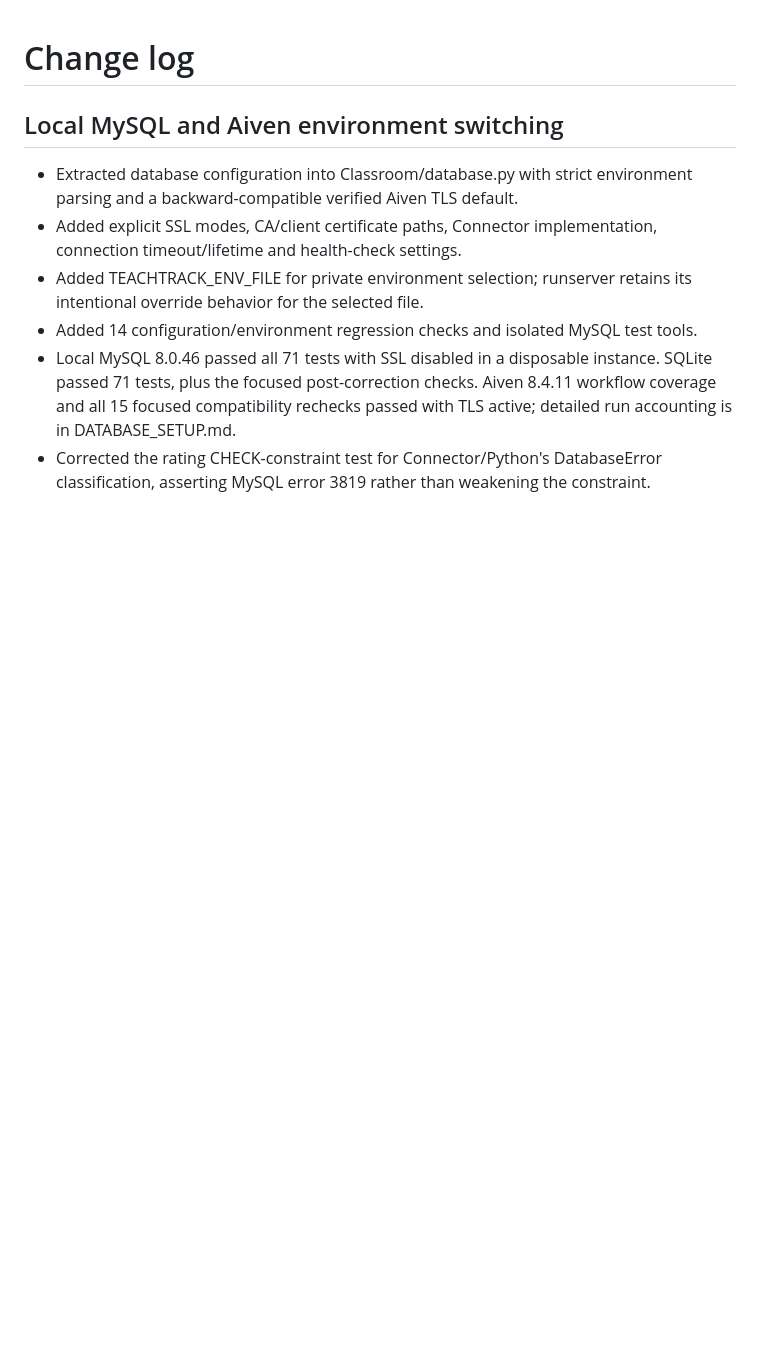
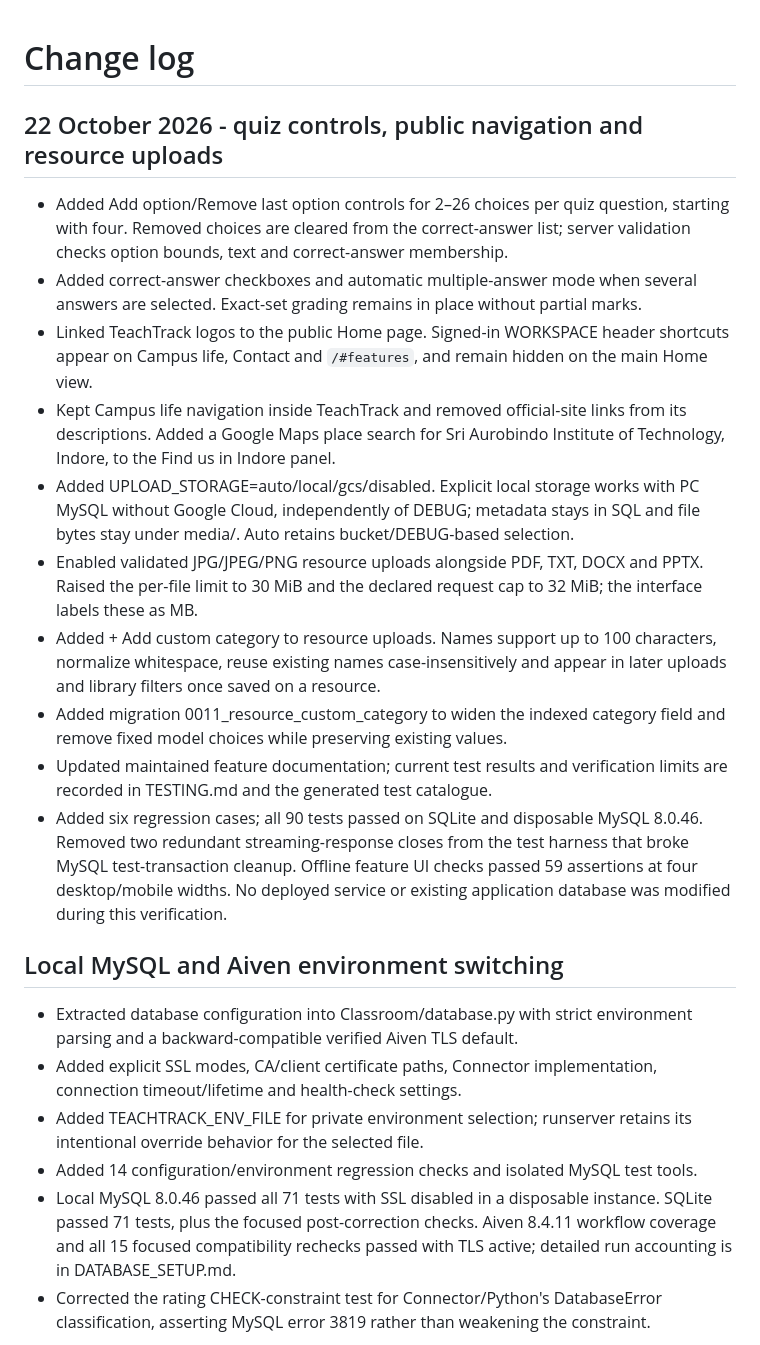
Before and after one commit to Salonipatill/TeachTrack, a Markdown page: docs/CHANGELOG.md, the part around the change. GitHub-like rendering; blank space fills up the shorter version.

Commit message:
Update CHANGELOG.md to document new quiz controls, resource upload enhancements, and feature verification updates

```diff
--- a/docs/CHANGELOG.md
+++ b/docs/CHANGELOG.md
@@ -1,4 +1,36 @@
 # Change log
+
+## 22 October 2026 - quiz controls, public navigation and resource uploads
+
+- Added Add option/Remove last option controls for 2–26 choices per quiz question,
+  starting with four. Removed choices are cleared from the correct-answer list;
+  server validation checks option bounds, text and correct-answer membership.
+- Added correct-answer checkboxes and automatic multiple-answer mode when several
+  answers are selected. Exact-set grading remains in place without partial marks.
+- Linked TeachTrack logos to the public Home page. Signed-in WORKSPACE header
+  shortcuts appear on Campus life, Contact and `/#features`, and remain hidden on
+  the main Home view.
+- Kept Campus life navigation inside TeachTrack and removed official-site links
+  from its descriptions. Added a Google Maps place search for Sri Aurobindo
+  Institute of Technology, Indore, to the Find us in Indore panel.
+- Added UPLOAD_STORAGE=auto/local/gcs/disabled. Explicit local storage works with
+  PC MySQL without Google Cloud, independently of DEBUG; metadata stays in SQL and
+  file bytes stay under media/. Auto retains bucket/DEBUG-based selection.
+- Enabled validated JPG/JPEG/PNG resource uploads alongside PDF, TXT, DOCX and
+  PPTX. Raised the per-file limit to 30 MiB and the declared request cap to 32 MiB;
+  the interface labels these as MB.
+- Added + Add custom category to resource uploads. Names support up to 100
+  characters, normalize whitespace, reuse existing names case-insensitively and
+  appear in later uploads and library filters once saved on a resource.
+- Added migration 0011_resource_custom_category to widen the indexed category
+  field and remove fixed model choices while preserving existing values.
+- Updated maintained feature documentation; current test results and verification
+  limits are recorded in TESTING.md and the generated test catalogue.
+- Added six regression cases; all 90 tests passed on SQLite and disposable
+  MySQL 8.0.46. Removed two redundant streaming-response closes from the test
+  harness that broke MySQL test-transaction cleanup. Offline feature UI checks
+  passed 59 assertions at four desktop/mobile widths. No deployed service or
+  existing application database was modified during this verification.
 
 ## Local MySQL and Aiven environment switching
 
```
